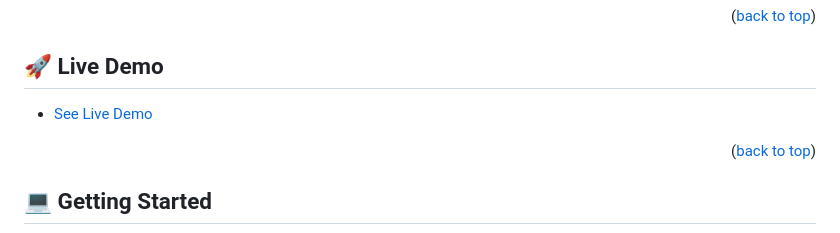
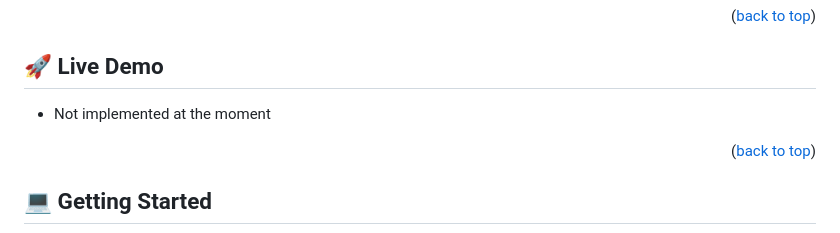
Before and after one commit to AndresEspi/toDoList, a Markdown page: README.md, the part around the change. Drawn GitHub-style.

Commit message:
Update README.md
correction live demo

```diff
--- a/README.md
+++ b/README.md
@@ -44,7 +44,7 @@
 
 ## 🚀 Live Demo <a name="live-demo"></a>
 
-- [See Live Demo](https://andresespi.github.io/toDoList/)
+- Not implemented at the moment
 
 <p align="right">(<a href="#readme-top">back to top</a>)</p>
 
```
